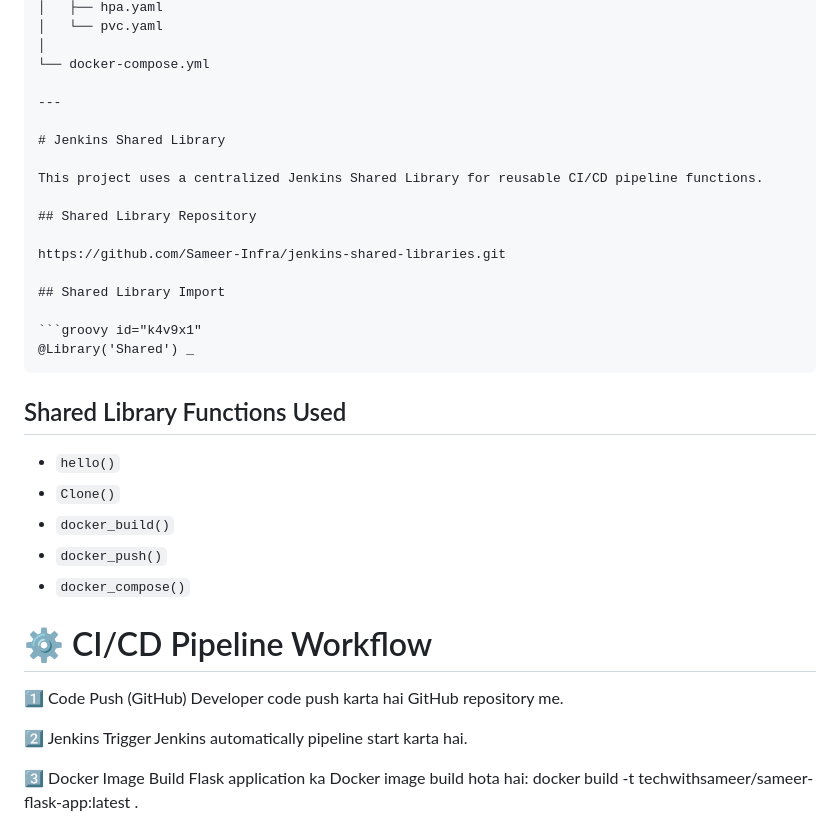
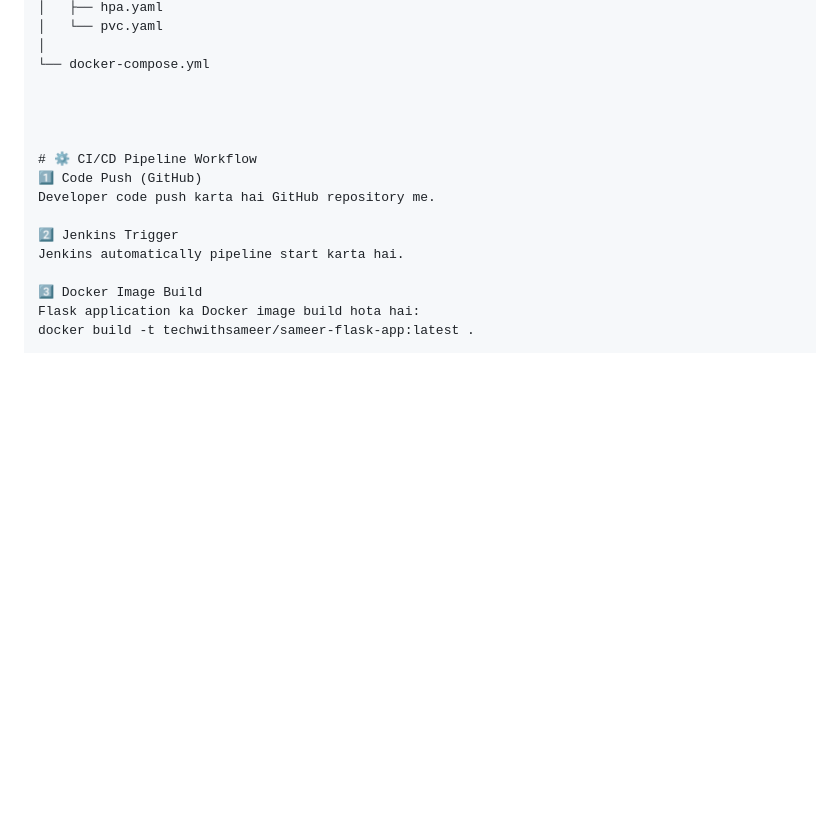
Before and after one commit to Sameer-Infra/Flask-Docker-K8s-project, a Markdown page: README.md, the part around the change. Drawn GitHub-style; blank space fills up the shorter version.

````diff
--- a/README.md
+++ b/README.md
@@ -47,29 +47,6 @@ Flask-Docker-K8s-project/
 │
 └── docker-compose.yml
 
----
-
-# Jenkins Shared Library
-
-This project uses a centralized Jenkins Shared Library for reusable CI/CD pipeline functions.
-
-## Shared Library Repository
-
-https://github.com/Sameer-Infra/jenkins-shared-libraries.git
-
-## Shared Library Import
-
-```groovy id="k4v9x1"
-@Library('Shared') _
-```
-
-## Shared Library Functions Used
-
-* `hello()`
-* `Clone()`
-* `docker_build()`
-* `docker_push()`
-* `docker_compose()`
 
 
 
````
